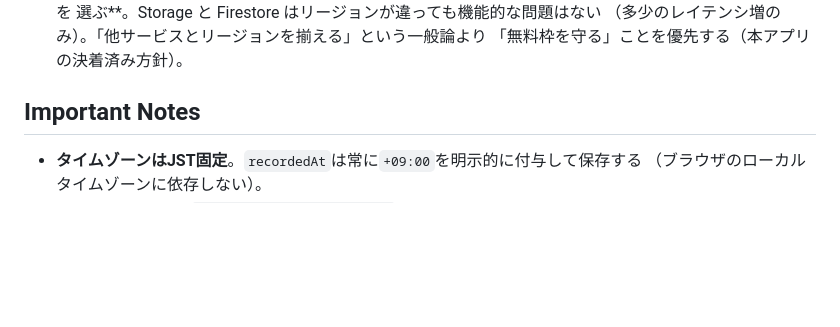
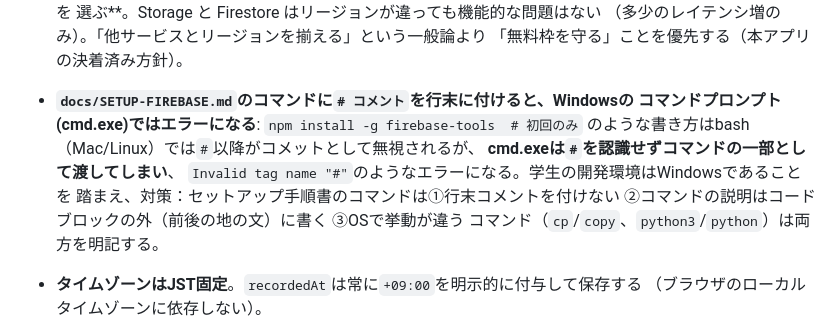
Before and after one commit to e-bluewave/AniMediRec, a Markdown page: CLAUDE.md, the part around the change. Drawn GitHub-style; blank space fills up the shorter version.

```diff
--- a/CLAUDE.md
+++ b/CLAUDE.md
@@ -478,8 +478,14 @@ Firebase側の実際の動作（ログイン・Firestore読み書き・Storage
   選ぶ**。Storage と Firestore はリージョンが違っても機能的な問題はない
   （多少のレイテンシ増のみ）。「他サービスとリージョンを揃える」という一般論より
   「無料枠を守る」ことを優先する（本アプリの決着済み方針）。
-
-## Important Notes
+- **`docs/SETUP-FIREBASE.md`のコマンドに`# コメント`を行末に付けると、Windowsの
+  コマンドプロンプト(cmd.exe)ではエラーになる**: `npm install -g firebase-tools  # 初回のみ`
+  のような書き方はbash（Mac/Linux）では`#`以降がコメットとして無視されるが、
+  **cmd.exeは`#`を認識せずコマンドの一部として渡してしまい**、
+  `Invalid tag name "#"`のようなエラーになる。学生の開発環境はWindowsであることを
+  踏まえ、対策：セットアップ手順書のコマンドは①行末コメントを付けない
+  ②コマンドの説明はコードブロックの外（前後の地の文）に書く ③OSで挙動が違う
+  コマンド（`cp`/`copy`、`python3`/`python`）は両方を明記する。
 
 - **タイムゾーンはJST固定**。`recordedAt`は常に`+09:00`を明示的に付与して保存する
   （ブラウザのローカルタイムゾーンに依存しない）。
```
Also changed, not shown: docs/SETUP-FIREBASE.md (+37 -6 lines).
